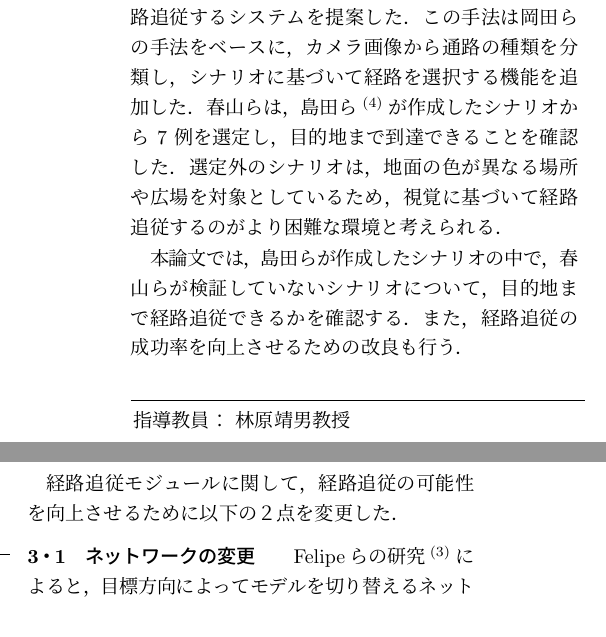
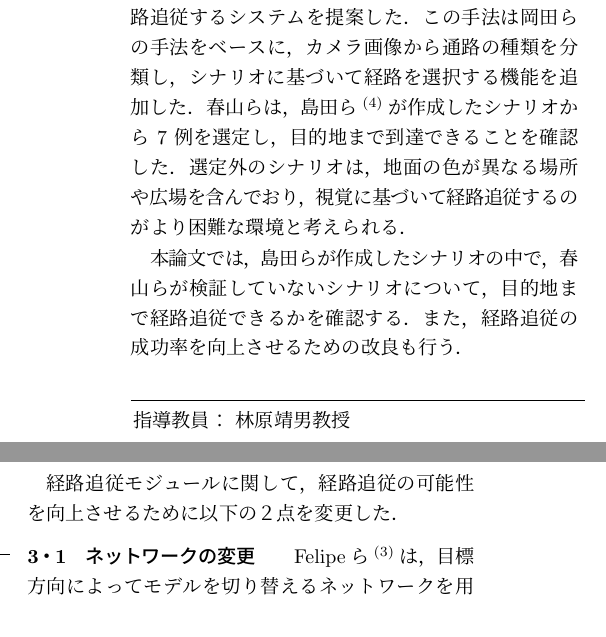
Before and after one commit to TakumiIshiguro/abstract, a LaTeX document (tmp.tex): two parts of the columns of page 1 of 2, joined at a grey line, cut so that both start at the same text. Compiled offline with pLaTeX and dvipdfmx.

Commit message:
completed

```diff
--- a/tmp.tex
+++ b/tmp.tex
@@ -46,7 +46,7 @@
     この手法は岡田らの手法をベースに，カメラ画像から通路の種類を分類し，シナリオに基づいて経路を選択する機能を追加した．
     % 春山らは、島田が作成した 50 例のシナリオから 7 例を選定している。
     春山らは，島田ら\cite{Shimada2020}が作成したシナリオから 7 例を選定し，目的地まで到達できることを確認した．
-    選定外のシナリオは，地面の色が異なる場所や広場を対象としているため，視覚に基づいて経路追従するのがより困難な環境と考えられる．
+    選定外のシナリオは，地面の色が異なる場所や広場を含んでおり，視覚に基づいて経路追従するのがより困難な環境と考えられる．
 
     本論文では，島田らが作成したシナリオの中で，春山らが検証していないシナリオについて，目的地まで経路追従できるかを確認する．
     また，経路追従の成功率を向上させるための改良も行う．
@@ -89,7 +89,7 @@
     経路追従モジュールに関して，経路追従の可能性を向上させるために以下の２点を変更した．
     \subsection{ネットワークの変更}
     % Felipeらの先行研究\cite{Codevilla2018}によると，目標方向などのコマンドによってモデルを分岐する形式のネットワークが，春山らが使用していた形式より経路追従の成功率が高いと報告している．
-    Felipeらの研究\cite{Codevilla2018}によると，目標方向によってモデルを切り替えるネットワークを用いることで，経路追従の成功率を高められると報告している．
+    Felipeら\cite{Codevilla2018}は，目標方向によってモデルを切り替えるネットワークを用いることで，経路追従の成功率を高められると報告している．
     そのため，Felipeらの形式を基に，\reffig{branched}に示すネットワークを構築した．
     ネットワークの入力は春山らと同様， RGB 画像と目標方向で，出力はロボットのヨー方向の角速度である．
     % 損失関数や活性化関数などのパラメータは春山らの手法と同様である．
```
Also changed, not shown: fig/ishiguro/gamma.pdf, out/tmp.pdf, tmp.tex (6 more changed lines), 4 other files.
